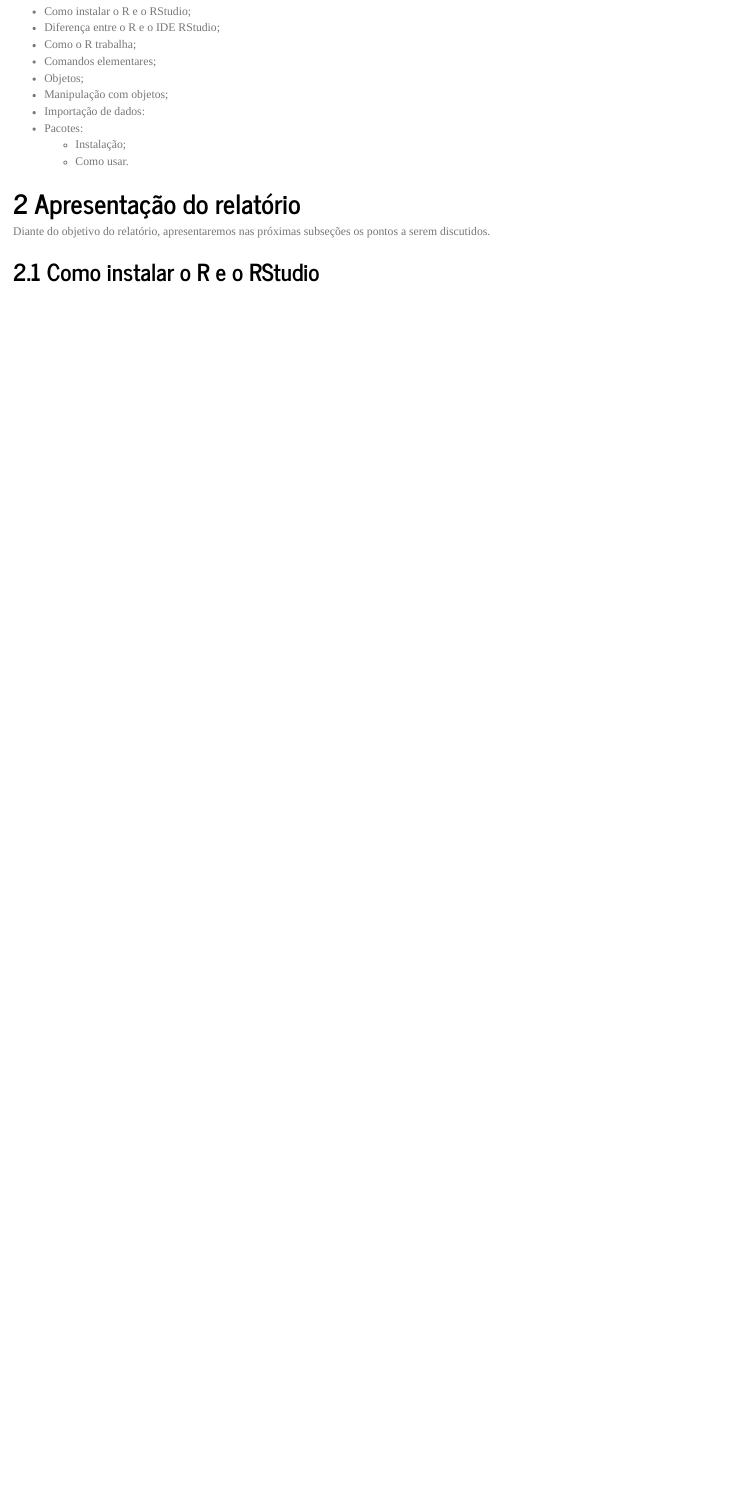
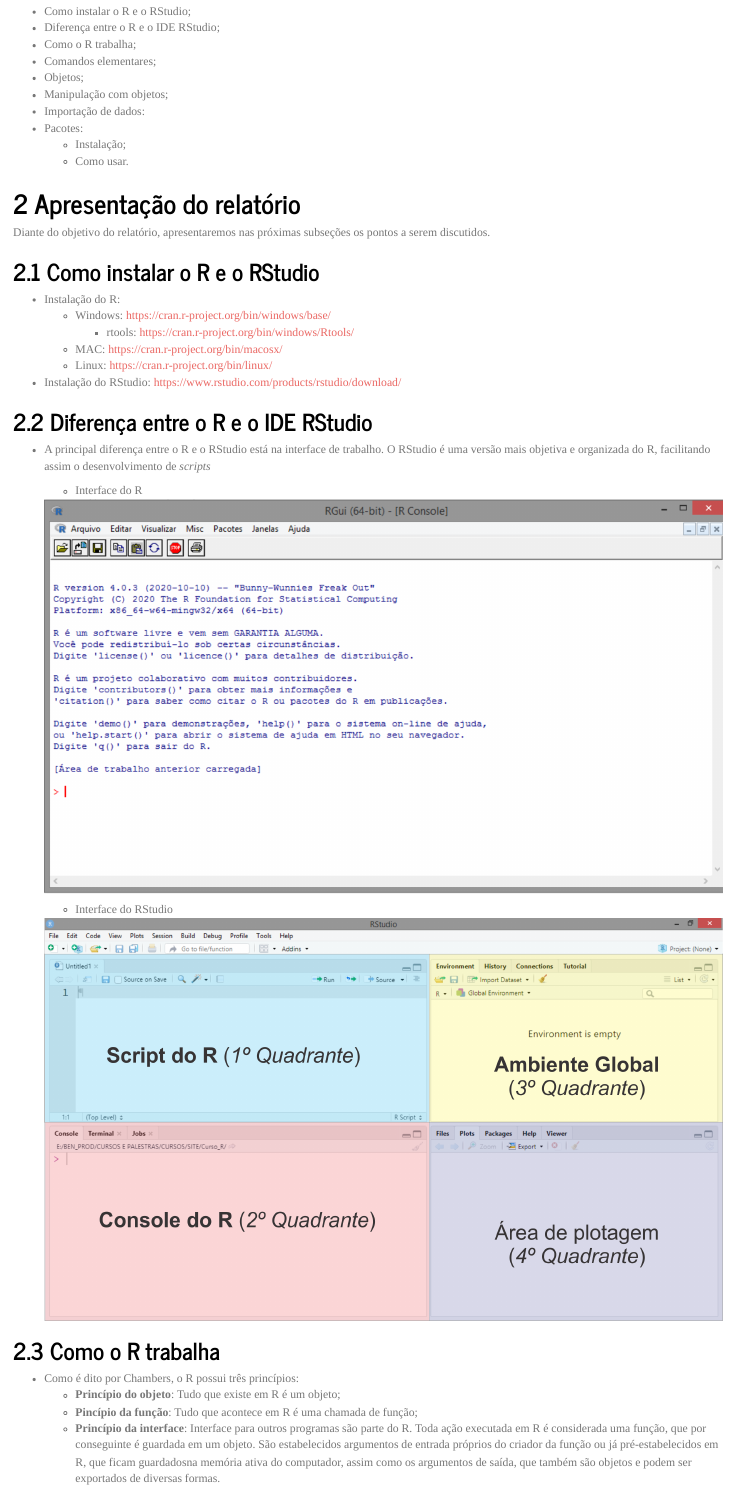
Before and after one commit to mcfcoelho1/mcfcoelho1.github.io, an R Markdown document (rel01/index.Rmd): the page in a window 1100 px wide, from 370 px down before the commit and from 460 px down after it, so that both start at the same text. The pictures show the output file rel01/index.html that the author committed with the source, opened offline.

Commit message:
alteracoes

```diff
--- a/rel01/index.Rmd
+++ b/rel01/index.Rmd
@@ -48,3 +48,26 @@
 Diante do objetivo do relatório, apresentaremos nas próximas subseções os pontos a serem discutidos.
 
 ## Como instalar o R e o RStudio
+- Instalação do R:
+  - Windows: <https://cran.r-project.org/bin/windows/base/>
+    - rtools: <https://cran.r-project.org/bin/windows/Rtools/>
+  - MAC: <https://cran.r-project.org/bin/macosx/>
+  - Linux: <https://cran.r-project.org/bin/linux/>
+- Instalação do RStudio: <https://www.rstudio.com/products/rstudio/download/>
+
+## Diferença entre o R e o IDE RStudio
+- A principal diferença entre o R e o RStudio está na interface de trabalho. O RStudio é uma versão mais objetiva e organizada do R, facilitando assim o desenvolvimento de *scripts*
+
+  - Interface do R
+
+  ![](promptr.png)
+  - Interface do RStudio
+
+  ![](ide_rstudio.png)
+
+## Como o R trabalha
+- Como é dito por Chambers, o R possui três princípios:
+  - **Princípio do objeto**: Tudo que existe em R é um objeto;
+  - **Pincípio da função**: Tudo que acontece em R é uma chamada de função;
+  - **Princípio da interface**: Interface para outros programas são parte do R.
+  Toda ação executada em R é considerada uma função, que por conseguinte é guardada em um objeto. São estabelecidos argumentos de entrada próprios do criador da função ou já pré-estabelecidos em R, que ficam guardadosna memória ativa do computador, assim como os argumentos de saída, que também são objetos e podem ser exportados de diversas formas.
```
Also changed, not shown: rel01/ide_rstudio.png (added), rel01/index.html, rel01/promptr.png (added), rel01/index.Rmd (10 more changed lines).
